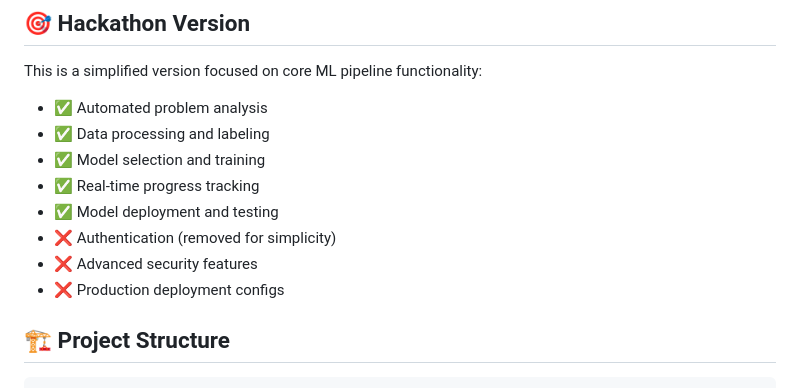
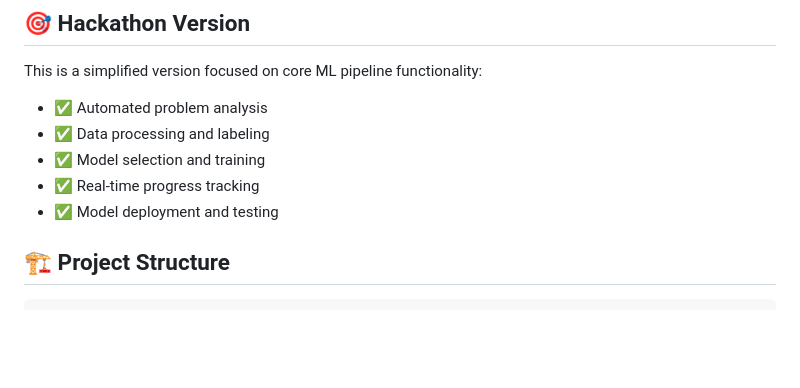
Before and after one commit to R1nneC0de/ModelMaestro, a Markdown page: README.md, the part around the change. Drawn GitHub-style; blank space fills up the shorter version.

```diff
--- a/README.md
+++ b/README.md
@@ -10,9 +10,6 @@ This is a simplified version focused on core ML pipeline functionality:
 - ✅ Model selection and training
 - ✅ Real-time progress tracking
 - ✅ Model deployment and testing
-- ❌ Authentication (removed for simplicity)
-- ❌ Advanced security features
-- ❌ Production deployment configs
 
 ## 🏗️ Project Structure
 
```
